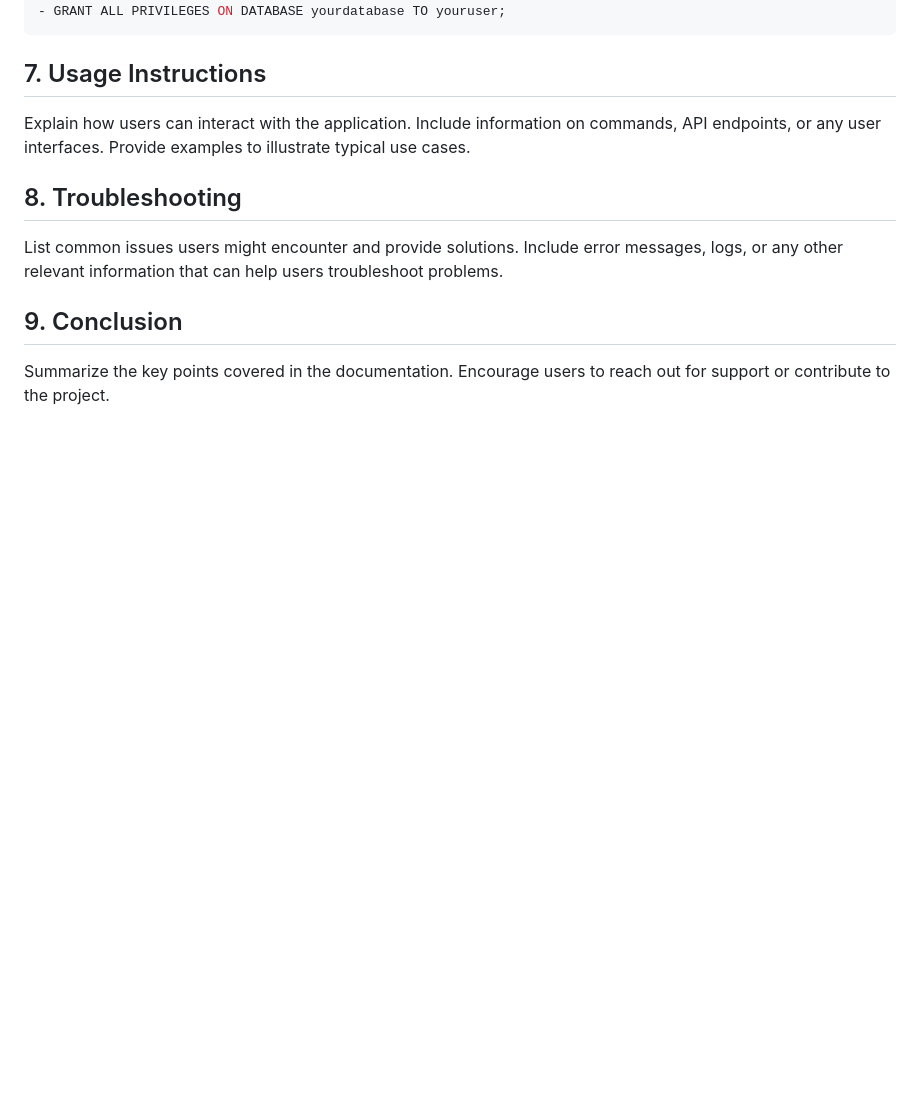
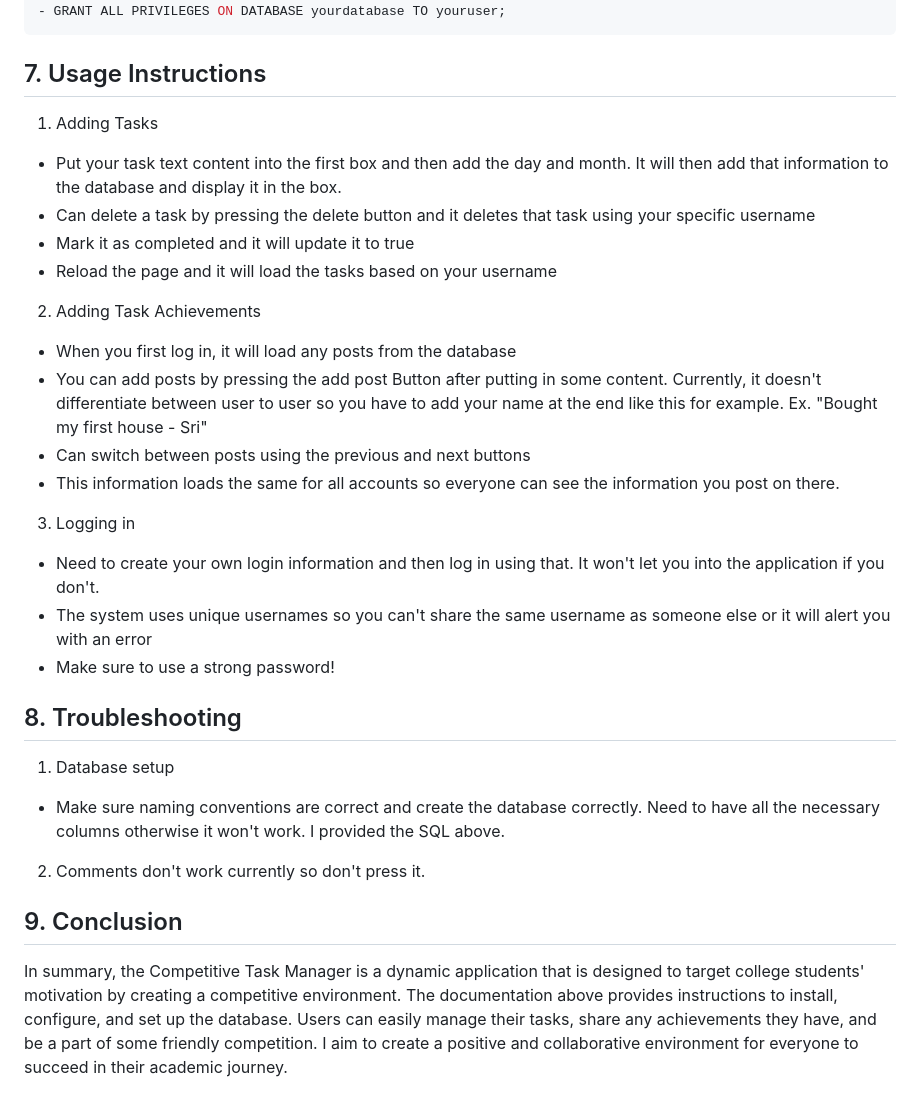
Before and after one commit to soccermaganti/CS326FinalProject, a Markdown page: README.md, the part around the change printed below. Drawn GitHub-style; blank space fills up the shorter version.

```diff
--- a/README.md
+++ b/README.md
@@ -119,12 +112,30 @@ Explain how users can configure the application. This includes environment varia
 
 ## 7. Usage Instructions <a name="usage-instructions"></a>
 
-Explain how users can interact with the application. Include information on commands, API endpoints, or any user interfaces. Provide examples to illustrate typical use cases.
+1) Adding Tasks
+- Put your task text content into the first box and then add the day and month. It will then add that information to the database and display it in the box.
+- Can delete a task by pressing the delete button and it deletes that task using your specific username
+- Mark it as completed and it will update it to true
+- Reload the page and it will load the tasks based on your username
+
+2) Adding Task Achievements
+  - When you first log in, it will load any posts from the database
+  - You can add posts by pressing the add post Button after putting in some content. Currently, it doesn't differentiate between user to user so you have to add your name at the end like this for example. Ex. "Bought my first house - Sri"
+  - Can switch between posts using the previous and next buttons
+  - This information loads the same for all accounts so everyone can see the information you post on there.
+
+3) Logging in
+ - Need to create your own login information and then log in using that. It won't let you into the application if you don't.
+ - The system uses unique usernames so you can't share the same username as someone else or it will alert you with an error
+ - Make sure to use a strong password!
 
 ## 8. Troubleshooting <a name="troubleshooting"></a>
 
-List common issues users might encounter and provide solutions. Include error messages, logs, or any other relevant information that can help users troubleshoot problems.
+1) Database setup
+- Make sure naming conventions are correct and create the database correctly. Need to have all the necessary columns otherwise it won't work. I provided the SQL above.
+
+2) Comments don't work currently so don't press it.
 
 ## 9. Conclusion <a name="conclusion"></a>
 
-Summarize the key points covered in the documentation. Encourage users to reach out for support or contribute to the project.
+In summary, the Competitive Task Manager is a dynamic application that is designed to target college students' motivation by creating a competitive environment. The documentation above provides instructions to install, configure, and set up the database. Users can easily manage their tasks, share any achievements they have, and be a part of some friendly competition. I aim to create a positive and collaborative environment for everyone to succeed in their academic journey.
```
Also changed, not shown: other parts of README.md (+5 -12 lines).
